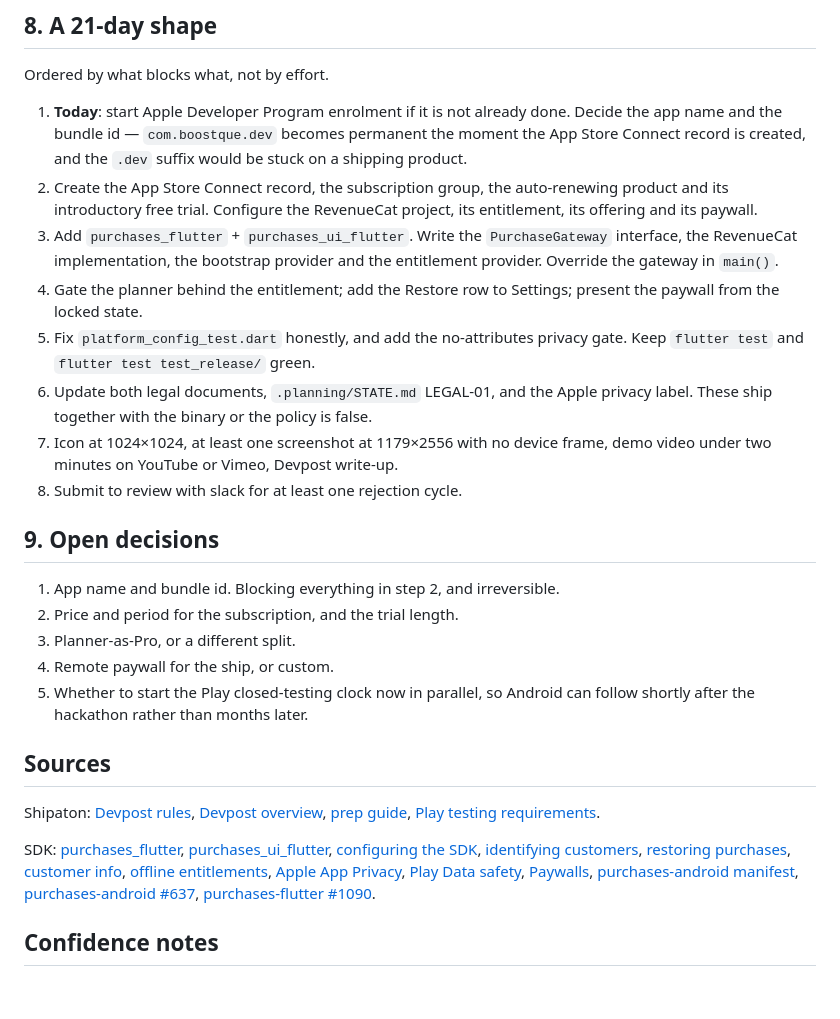
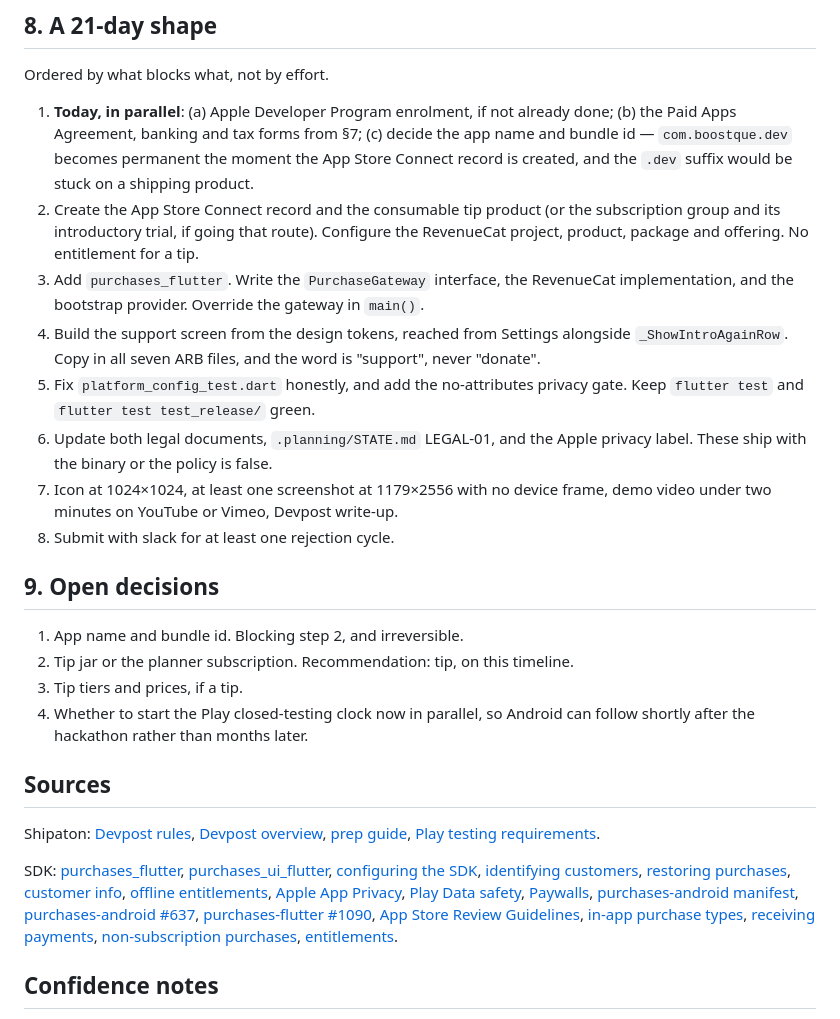
Before and after one commit to Vorotov/vits-app, a Markdown page: docs/research/2026-09-09-revenuecat-shipaton.md, the part around one of its changes. Drawn GitHub-style; blank space fills up the shorter version.

```diff
--- a/docs/research/2026-09-09-revenuecat-shipaton.md
+++ b/docs/research/2026-09-09-revenuecat-shipaton.md
@@ -287,33 +350,35 @@ custom paywall is the right follow-up, not the right first move.
 
 Ordered by what blocks what, not by effort.
 
-1. **Today**: start Apple Developer Program enrolment if it is not already
-   done. Decide the app name and the bundle id — `com.boostque.dev` becomes
-   permanent the moment the App Store Connect record is created, and the `.dev`
-   suffix would be stuck on a shipping product.
-2. Create the App Store Connect record, the subscription group, the
-   auto-renewing product and its introductory free trial. Configure the
-   RevenueCat project, its entitlement, its offering and its paywall.
-3. Add `purchases_flutter` + `purchases_ui_flutter`. Write the
-   `PurchaseGateway` interface, the RevenueCat implementation, the bootstrap
-   provider and the entitlement provider. Override the gateway in `main()`.
-4. Gate the planner behind the entitlement; add the Restore row to Settings;
-   present the paywall from the locked state.
+1. **Today, in parallel**: (a) Apple Developer Program enrolment, if not
+   already done; (b) the Paid Apps Agreement, banking and tax forms from §7;
+   (c) decide the app name and bundle id — `com.boostque.dev` becomes permanent
+   the moment the App Store Connect record is created, and the `.dev` suffix
+   would be stuck on a shipping product.
+2. Create the App Store Connect record and the consumable tip product (or the
+   subscription group and its introductory trial, if going that route).
+   Configure the RevenueCat project, product, package and offering. No
+   entitlement for a tip.
+3. Add `purchases_flutter`. Write the `PurchaseGateway` interface, the
+   RevenueCat implementation, and the bootstrap provider. Override the gateway
+   in `main()`.
+4. Build the support screen from the design tokens, reached from Settings
+   alongside `_ShowIntroAgainRow`. Copy in all seven ARB files, and the word is
+   "support", never "donate".
 5. Fix `platform_config_test.dart` honestly, and add the no-attributes privacy
    gate. Keep `flutter test` and `flutter test test_release/` green.
 6. Update both legal documents, `.planning/STATE.md` LEGAL-01, and the Apple
-   privacy label. These ship together with the binary or the policy is false.
+   privacy label. These ship with the binary or the policy is false.
 7. Icon at 1024×1024, at least one screenshot at 1179×2556 with no device
    frame, demo video under two minutes on YouTube or Vimeo, Devpost write-up.
-8. Submit to review with slack for at least one rejection cycle.
+8. Submit with slack for at least one rejection cycle.
 
 ## 9. Open decisions
 
-1. App name and bundle id. Blocking everything in step 2, and irreversible.
-2. Price and period for the subscription, and the trial length.
-3. Planner-as-Pro, or a different split.
-4. Remote paywall for the ship, or custom.
-5. Whether to start the Play closed-testing clock now in parallel, so Android
+1. App name and bundle id. Blocking step 2, and irreversible.
+2. Tip jar or the planner subscription. Recommendation: tip, on this timeline.
+3. Tip tiers and prices, if a tip.
+4. Whether to start the Play closed-testing clock now in parallel, so Android
    can follow shortly after the hackathon rather than months later.
 
 ## Sources
@@ -335,7 +400,12 @@ SDK: [purchases_flutter](https://pub.dev/packages/purchases_flutter),
 [Paywalls](https://www.revenuecat.com/docs/tools/paywalls),
 [purchases-android manifest](https://github.com/RevenueCat/purchases-android/blob/main/purchases/src/main/AndroidManifest.xml),
 [purchases-android #637](https://github.com/RevenueCat/purchases-android/issues/637),
-[purchases-flutter #1090](https://github.com/RevenueCat/purchases-flutter/issues/1090).
+[purchases-flutter #1090](https://github.com/RevenueCat/purchases-flutter/issues/1090),
+[App Store Review Guidelines](https://developer.apple.com/app-store/review/guidelines/),
+[in-app purchase types](https://developer.apple.com/help/app-store-connect/reference/in-app-purchase-types/),
+[receiving payments](https://developer.apple.com/help/app-store-connect/getting-paid/overview-of-receiving-payments),
+[non-subscription purchases](https://www.revenuecat.com/docs/platform-resources/non-subscriptions),
+[entitlements](https://www.revenuecat.com/docs/getting-started/entitlements).
 
 ## Confidence notes
 
```
Also changed, not shown: other parts of docs/research/2026-09-09-revenuecat-shipaton.md (+93 -30 lines).
